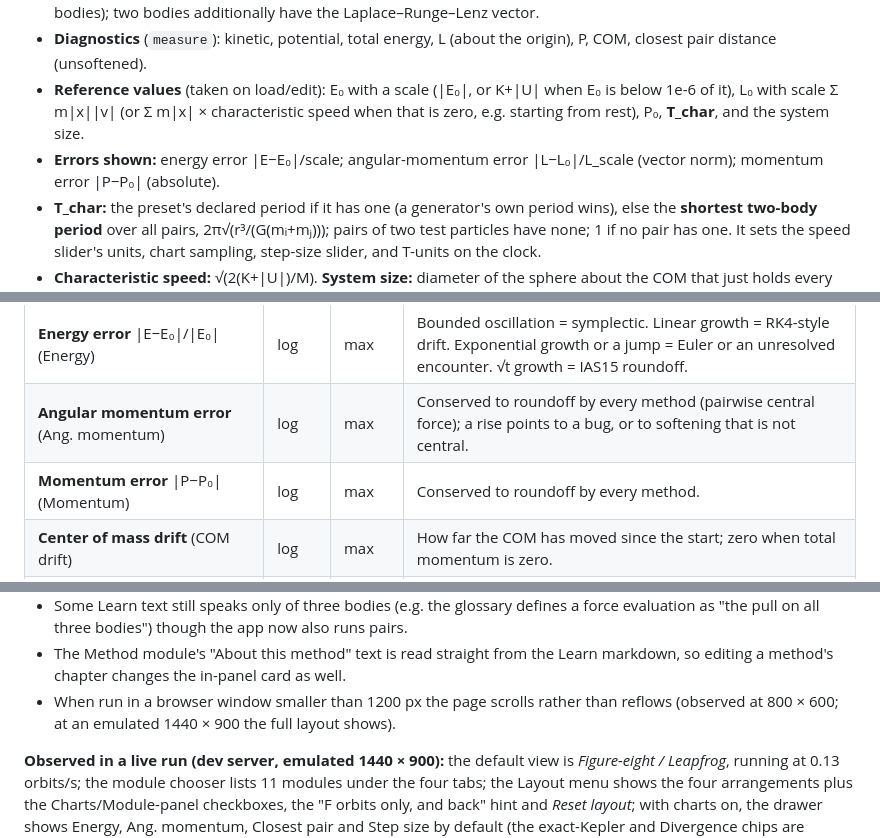
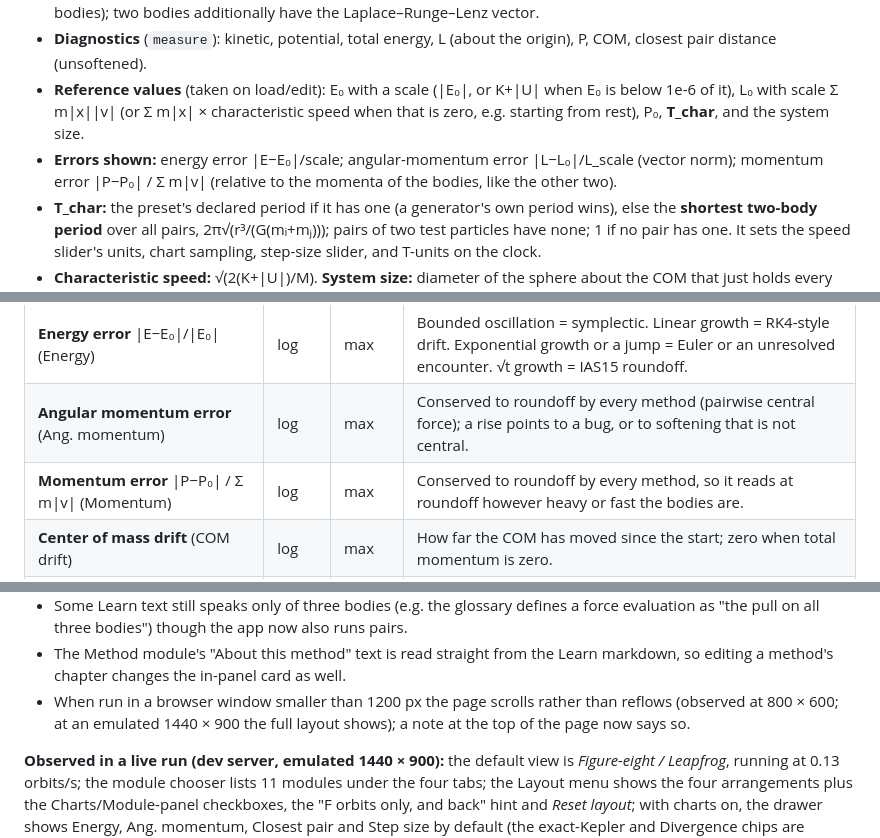
Before and after one commit to arnav2deopura-blip/Orbital-Mechnaics-Sandbox, a Markdown page: PROJECT_OUTLINE.md, 3 parts joined by grey strips. Rendered like a GitHub page.

```diff
--- a/PROJECT_OUTLINE.md
+++ b/PROJECT_OUTLINE.md
@@ -419,7 +419,7 @@ Method-specific mechanics:
 - **Conserved quantities:** energy, total momentum, COM motion, angular momentum (ten integrals for three bodies); two bodies additionally have the Laplace–Runge–Lenz vector.
 - **Diagnostics** (`measure`): kinetic, potential, total energy, L (about the origin), P, COM, closest pair distance (unsoftened).
 - **Reference values** (taken on load/edit): E₀ with a scale (|E₀|, or K+|U| when E₀ is below 1e-6 of it), L₀ with scale Σ m|x||v| (or Σ m|x| × characteristic speed when that is zero, e.g. starting from rest), P₀, **T_char**, and the system size.
-- **Errors shown:** energy error |E−E₀|/scale; angular-momentum error |L−L₀|/L_scale (vector norm); momentum error |P−P₀| (absolute).
+- **Errors shown:** energy error |E−E₀|/scale; angular-momentum error |L−L₀|/L_scale (vector norm); momentum error |P−P₀| / Σ m|v| (relative to the momenta of the bodies, like the other two).
 - **T_char:** the preset's declared period if it has one (a generator's own period wins), else the **shortest two-body period** over all pairs, 2π√(r³/(G(mᵢ+mⱼ))); pairs of two test particles have none; 1 if no pair has one. It sets the speed slider's units, chart sampling, step-size slider, and T-units on the clock.
 - **Characteristic speed:** √(2(K+|U|)/M). **System size:** diameter of the sphere about the COM that just holds every body.
 - **Exact Kepler reference** (`analytic.ts`): for two bodies, or three bodies with exactly one massless; advances the relative orbit with the Kepler drift and compares the position of the two massive bodies (largest component difference). Unavailable with softening.
@@ -451,7 +451,7 @@ Nine series, each a uPlot chart in the drawer; a chip in the header toggles each
 |---|---|---|---|
 | **Energy error** \|E−E₀\|/\|E₀\| (Energy) | log | max | Bounded oscillation = symplectic. Linear growth = RK4-style drift. Exponential growth or a jump = Euler or an unresolved encounter. √t growth = IAS15 roundoff. |
 | **Angular momentum error** (Ang. momentum) | log | max | Conserved to roundoff by every method (pairwise central force); a rise points to a bug, or to softening that is not central. |
-| **Momentum error** \|P−P₀\| (Momentum) | log | max | Conserved to roundoff by every method. |
+| **Momentum error** \|P−P₀\| / Σ m\|v\| (Momentum) | log | max | Conserved to roundoff by every method, so it reads at roundoff however heavy or fast the bodies are. |
 | **Center of mass drift** (COM drift) | log | max | How far the COM has moved since the start; zero when total momentum is zero. |
 | **Closest pair distance** (Closest pair; "Separation" for two bodies) | log | min | Dips explain energy spikes and shrinking IAS15 steps. |
 | **Step size taken** (Step size) | log | min | Constant for fixed-step methods; IAS15 shrinks it near close encounters. |
@@ -748,6 +749,6 @@ src/
 - Several Learn chapters still use older interface words: they refer to the *"Compare folder"*, *"Bodies folder"*, *"Perturb tool"* and *"the Diagnostics folder shows the Routh value"*; in the current interface these are the **Compare**, **Bodies & Physics**, **Perturb (chaos)** modules, and the Routh value is in **Live Numbers**.
 - Some Learn text still speaks only of three bodies (e.g. the glossary defines a force evaluation as "the pull on all three bodies") though the app now also runs pairs.
 - The Method module's "About this method" text is read straight from the Learn markdown, so editing a method's chapter changes the in-panel card as well.
-- When run in a browser window smaller than 1200 px the page scrolls rather than reflows (observed at 800 × 600; at an emulated 1440 × 900 the full layout shows).
+- When run in a browser window smaller than 1200 px the page scrolls rather than reflows (observed at 800 × 600; at an emulated 1440 × 900 the full layout shows); a note at the top of the page now says so.
 
 **Observed in a live run (dev server, emulated 1440 × 900):** the default view is *Figure-eight / Leapfrog*, running at 0.13 orbits/s; the module chooser lists 11 modules under the four tabs; the Layout menu shows the four arrangements plus the Charts/Module-panel checkboxes, the "F orbits only, and back" hint and *Reset layout*; with charts on, the drawer shows Energy, Ang. momentum, Closest pair and Step size by default (the exact-Kepler and Divergence chips are marked n/a until data exist); switching to 2 bodies loads *Sandbox (2 bodies)* (the last used) with presets *Kepler orbit, Circular binary, Near-radial plunge, Hyperbolic flyby* and the closest-pair chip renamed "Separation"; the *Learn* page shows 18 chapters, 21 preset entries and 14 references; the link `#preset=kepler-orbit&integrator=euler&dt=0.05&speed=3` loads and raises the banner **"Euler's energy has run away — Energy is off by 61%…"** with the buttons *Use a smaller step and restart*, *Restart this run*, and *Why does this happen? →*.
```
Also changed, not shown: other parts of PROJECT_OUTLINE.md (+6 -5 lines), STRESS_FINDINGS.md (+38 -1 lines).
